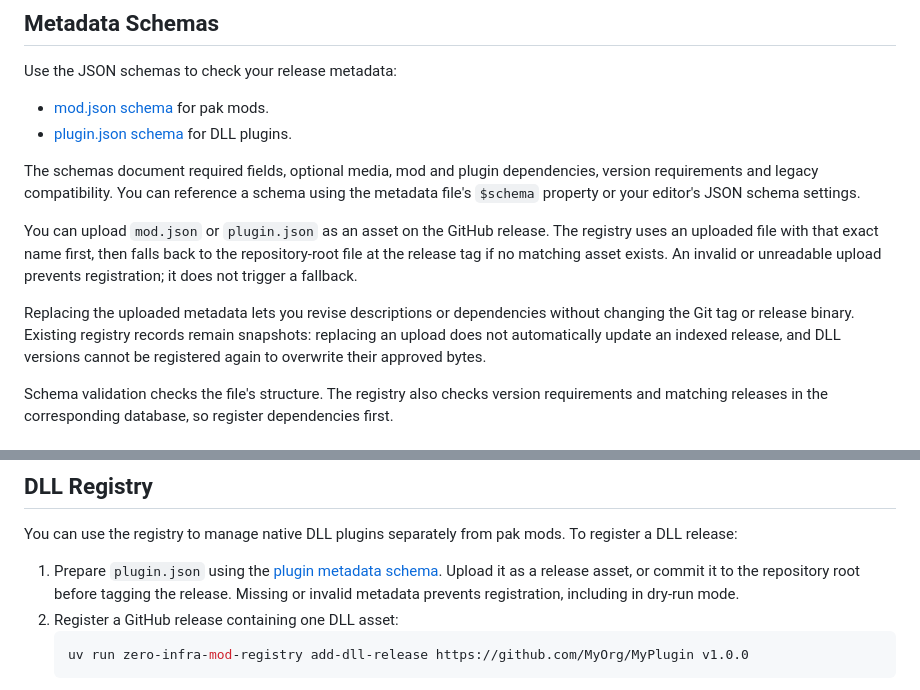
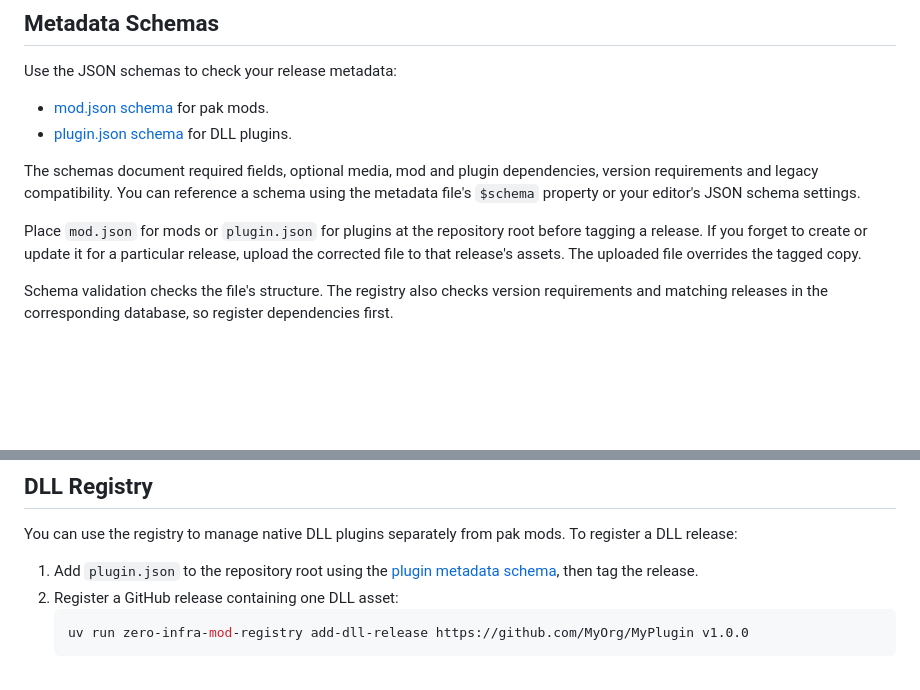
Before and after one commit to Chiv2-Community/zero-infra-mod-registry, a Markdown page: README.md, 2 parts joined by grey strips. Drawn GitHub-style; blank space fills up the shorter version.

Commit message:
Recommend repository-root metadata with release asset corrections

````diff
--- a/README.md
+++ b/README.md
@@ -298,9 +298,7 @@ Use the JSON schemas to check your release metadata:
 
 The schemas document required fields, optional media, mod and plugin dependencies, version requirements and legacy compatibility. You can reference a schema using the metadata file's `$schema` property or your editor's JSON schema settings.
 
-You can upload `mod.json` or `plugin.json` as an asset on the GitHub release. The registry uses an uploaded file with that exact name first, then falls back to the repository-root file at the release tag if no matching asset exists. An invalid or unreadable upload prevents registration; it does not trigger a fallback.
-
-Replacing the uploaded metadata lets you revise descriptions or dependencies without changing the Git tag or release binary. Existing registry records remain snapshots: replacing an upload does not automatically update an indexed release, and DLL versions cannot be registered again to overwrite their approved bytes.
+Place `mod.json` for mods or `plugin.json` for plugins at the repository root before tagging a release. If you forget to create or update it for a particular release, upload the corrected file to that release's assets. The uploaded file overrides the tagged copy.
 
 Schema validation checks the file's structure. The registry also checks version requirements and matching releases in the corresponding database, so register dependencies first.
 
@@ -329,7 +327,7 @@ Use `mod_file` and `plugin_file` for metadata stored elsewhere. Set `registry_re
 
 You can use the registry to manage native DLL plugins separately from pak mods. To register a DLL release:
 
-1. Prepare `plugin.json` using the [plugin metadata schema](schemas/plugin.schema.json). Upload it as a release asset, or commit it to the repository root before tagging the release. Missing or invalid metadata prevents registration, including in dry-run mode.
+1. Add `plugin.json` to the repository root using the [plugin metadata schema](schemas/plugin.schema.json), then tag the release.
 2. Register a GitHub release containing one DLL asset:
    ```sh
    uv run zero-infra-mod-registry add-dll-release https://github.com/MyOrg/MyPlugin v1.0.0
````
